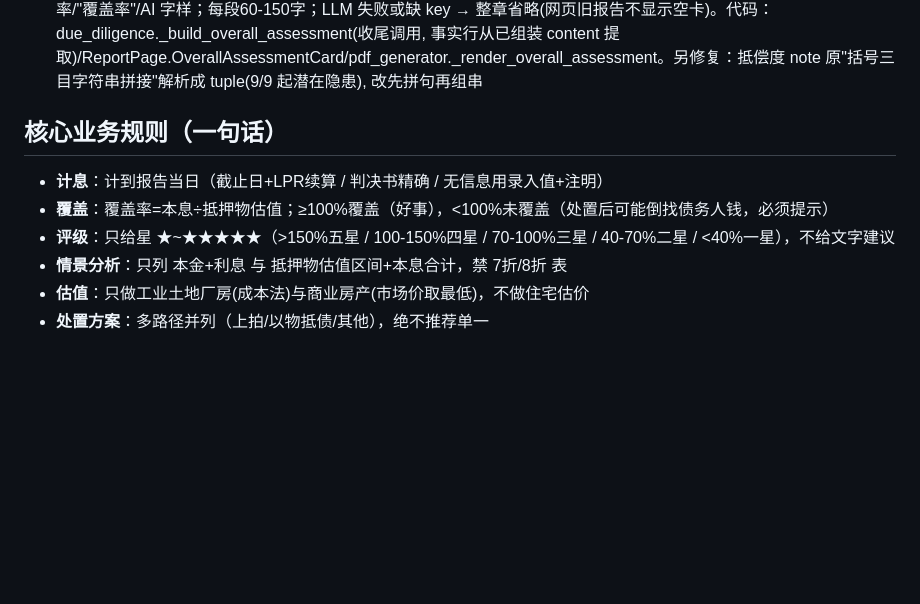
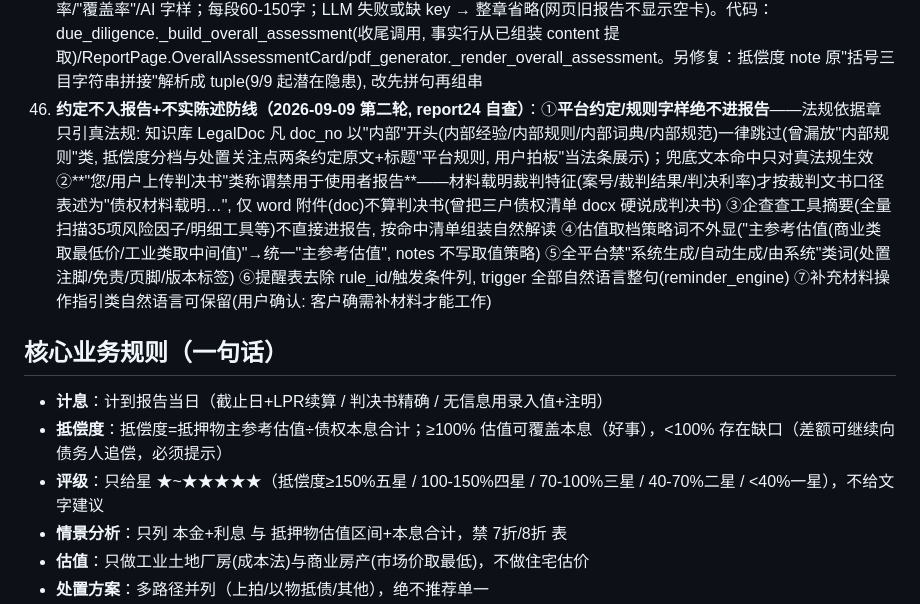
Before and after one commit to guiguzi2013/zichanxianfeng, a Markdown page: docs/约定速查.md, the part around the change. GitHub-like rendering; blank space fills up the shorter version.

Commit message:
docs: 约定速查46条(约定不入报告/不实陈述防线)+核心规则区覆盖率残留改抵偿度

```diff
--- a/docs/约定速查.md
+++ b/docs/约定速查.md
@@ -55,12 +55,13 @@
 43. **抵偿度口径（2026-09-09 用户拍板, 取代"覆盖率"）**：抵偿度 = 抵押物主参考估值 ÷ 债权本息合计 ×100%（抵押物对债权的抵偿能力）。**全平台(报告/评级/提示/解读/AI 输出)禁止出现"覆盖率/覆盖比例/覆盖(本息/抵押物)"旧词**——旧口径方向反直觉(9.49亿债权+893万估值被误判"覆盖充足5星")且非专业用语。评级(只给星)：★★★★★ 抵偿度≥150%且司法清晰 / ★★★★ 100~150% / ★★★ 70~100% / ★★ 40~70% / ★ <40%或重大不确定。只有估值>本息且足额变价才有理论退还问题；估值<本息=缺口可继续追偿。代码落点：due_diligence.py 计算与 prompt / llm_constraints.md 第三节 / knowledge 库三条 / pdf_generator 与 ReportPage 展示(覆盖率卡已删, 抵偿关系以说明文字呈现)
 44. **尽调数值/结构防线（2026-09-09, report24 教训）**：①面积千分位(58,595.59㎡)曾被正则截成 595.59 → 估值差 100 倍: land_factory_valuation 数字解析支持千分位(_NUM_GROUP/_norm_num)+结构化面积优先+文本全候选取 max ②第三人抵押(抵押人≠债务人)→ core 提示两条追索线(_augment_mortgage_facts 收尾注入) ③非第一顺位禁"无需其他债权人同意"误述(paths+ai_note 自动改写) ④无利息录入不再把本金冒充利息合计(前端显示"—") ⑤无保证人剔除 保证/担保解释 类法条
 45. **尽调报告收尾"整体评估与总结"（2026-09-09 用户拍板, 参照律师长文取长补短）**：尽调报告末尾新增整体看法章节(网页"待补充信息"后插卡+PDF 目录/正文同步)，AI 生成 2-4 段律所式综述：第1段一句话定性(结论先行)→第2段受偿前景与关键变量(顺位/前序债权/抵偿缺口/司法/处置难度, 风险与应对成对)→第3段行动要旨(呼应处置路径与待核实清单, 不复制细节)→可选第4段一句最直白概括(非专业也懂)。铁律：只引用报告既有事实, 禁新数字/法条全文/买入建议/收益率/"覆盖率"/AI 字样；每段60-150字；LLM 失败或缺 key → 整章省略(网页旧报告不显示空卡)。代码：due_diligence._build_overall_assessment(收尾调用, 事实行从已组装 content 提取)/ReportPage.OverallAssessmentCard/pdf_generator._render_overall_assessment。另修复：抵偿度 note 原"括号三目字符串拼接"解析成 tuple(9/9 起潜在隐患), 改先拼句再组串
+46. **约定不入报告+不实陈述防线（2026-09-09 第二轮, report24 自查）**：①**平台约定/规则字样绝不进报告**——法规依据章只引真法规: 知识库 LegalDoc 凡 doc_no 以"内部"开头(内部经验/内部规则/内部词典/内部规范)一律跳过(曾漏放"内部规则"类, 抵偿度分档与处置关注点两条约定原文+标题"平台规则, 用户拍板"当法条展示)；兜底文本命中只对真法规生效 ②**"您/用户上传判决书"类称谓禁用于使用者报告**——材料载明裁判特征(案号/裁判结果/判决利率)才按裁判文书口径表述为"债权材料载明…", 仅 word 附件(doc)不算判决书(曾把三户债权清单 docx 硬说成判决书) ③企查查工具摘要(全量扫描35项风险因子/明细工具等)不直接进报告, 按命中清单组装自然解读 ④估值取档策略词不外显("主参考估值(商业类取最低价/工业类取中间值)"→统一"主参考估值", notes 不写取值策略) ⑤全平台禁"系统生成/自动生成/由系统"类词(处置注脚/免责/页脚/版本标签) ⑥提醒表去除 rule_id/触发条件列, trigger 全部自然语言整句(reminder_engine) ⑦补充材料操作指引类自然语言可保留(用户确认: 客户确需补材料才能工作)
 
 ## 核心业务规则（一句话）
 
 - **计息**：计到报告当日（截止日+LPR续算 / 判决书精确 / 无信息用录入值+注明）
-- **覆盖**：覆盖率=本息÷抵押物估值；≥100%覆盖（好事），<100%未覆盖（处置后可能倒找债务人钱，必须提示）
-- **评级**：只给星 ★~★★★★★（>150%五星 / 100-150%四星 / 70-100%三星 / 40-70%二星 / <40%一星），不给文字建议
+- **抵偿度**：抵偿度=抵押物主参考估值÷债权本息合计；≥100% 估值可覆盖本息（好事），<100% 存在缺口（差额可继续向债务人追偿，必须提示）
+- **评级**：只给星 ★~★★★★★（抵偿度≥150%五星 / 100-150%四星 / 70-100%三星 / 40-70%二星 / <40%一星），不给文字建议
 - **情景分析**：只列 本金+利息 与 抵押物估值区间+本息合计，禁 7折/8折 表
 - **估值**：只做工业土地厂房(成本法)与商业房产(市场价取最低)，不做住宅估价
 - **处置方案**：多路径并列（上拍/以物抵债/其他），绝不推荐单一
```
